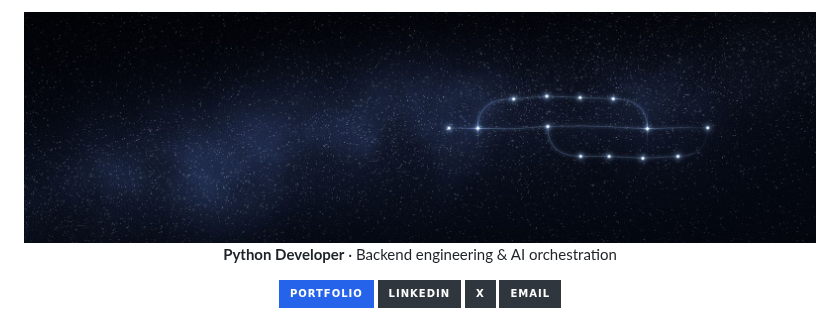
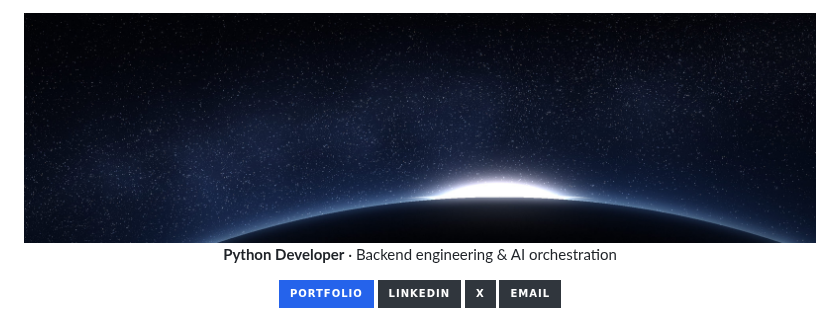
Before and after one commit to azizz7/azizz7, a Markdown page: README.md, the part around the change. Drawn GitHub-style; pictures changed too: assets/horizon.jpg (added), assets/sky.jpg (deleted); badges without logos.

Commit message:
Replace the header image with a planet horizon at sunrise

```diff
--- a/README.md
+++ b/README.md
@@ -1,4 +1,4 @@
-<img src="assets/sky.jpg" alt="A starry night sky with a constellation shaped like a git commit graph" width="100%">
+<img src="assets/horizon.jpg" alt="The curved horizon of a planet with a bright sunrise glow above a field of stars" width="100%">
 
 <p align="center"><b>Python Developer</b> · Backend engineering &amp; AI orchestration</p>
 
```
Also changed, not shown: docs/stats.md (+1 -1 lines).
